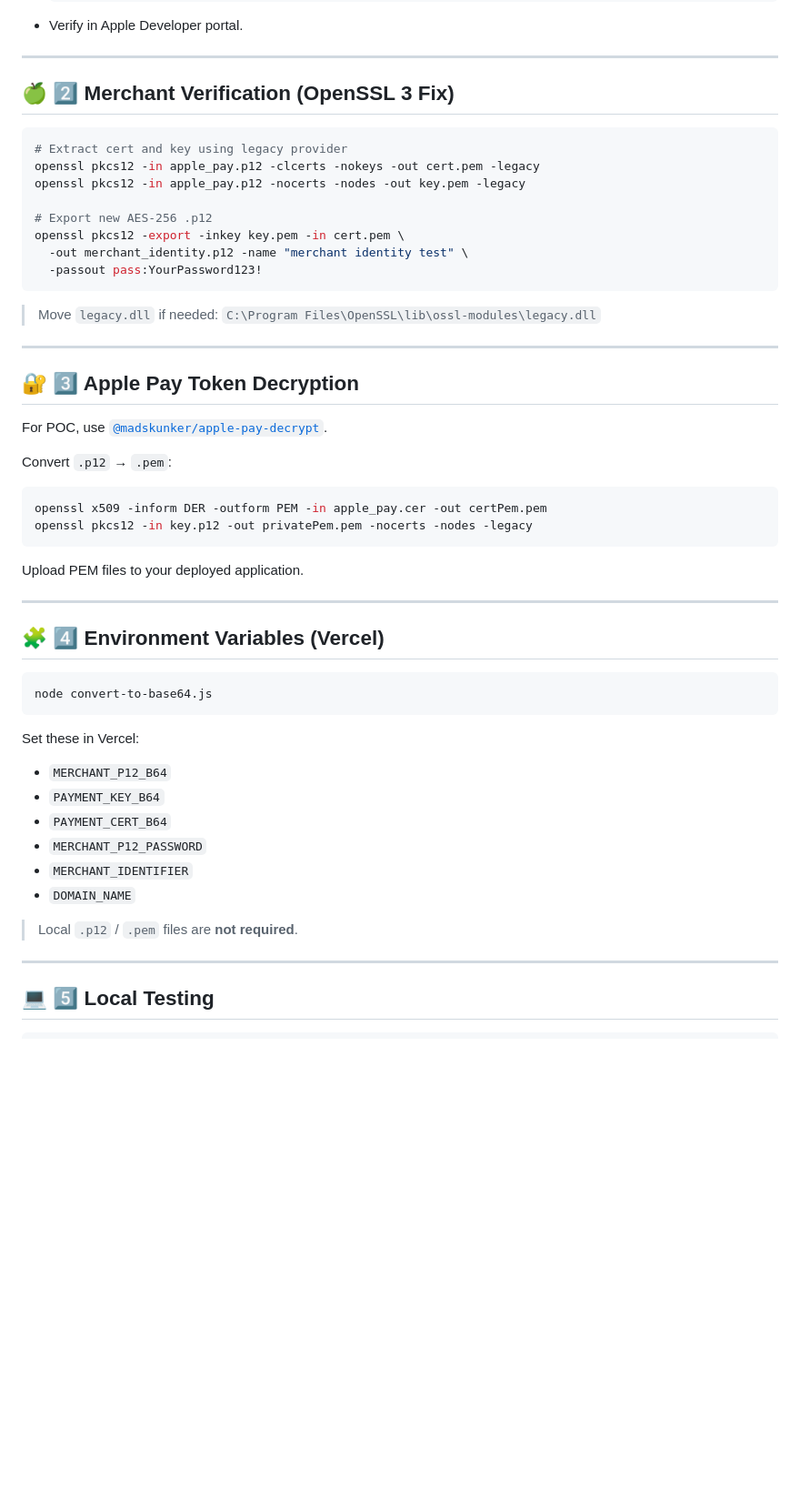
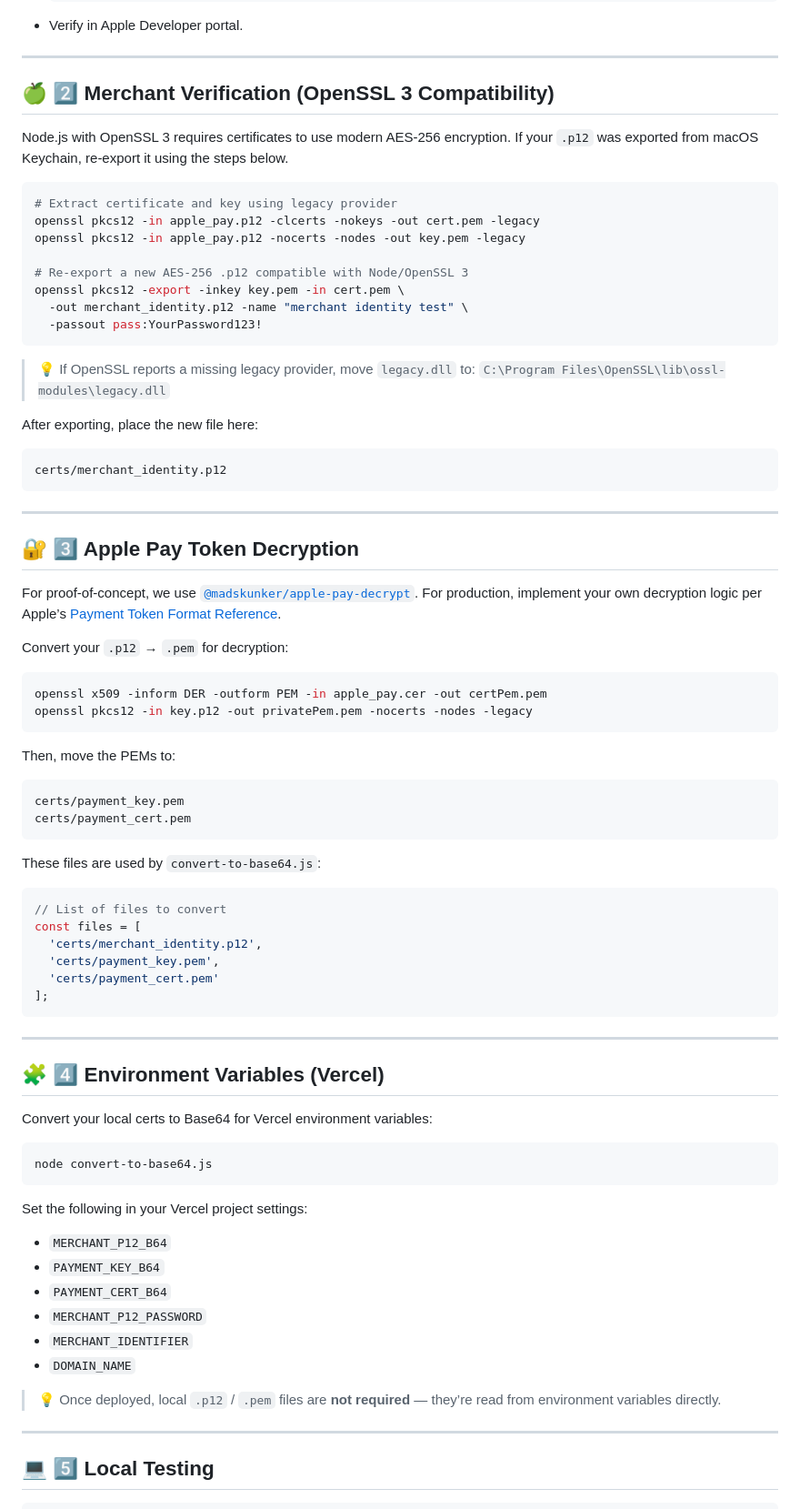
Before and after one commit to annabelle1217/apple-pay-poc, a Markdown page: README.md, the part around the change. Shown: that part at 91% size. Drawn GitHub-style; blank space fills up the shorter version.

Commit message:
📖 readme add local cert setup

````diff
--- a/README.md
+++ b/README.md
@@ -49,46 +49,76 @@ You’ll need two certificates and a verified domain before deployment:
 
 ---
 
-## 🍏 2️⃣ Merchant Verification (OpenSSL 3 Fix)
+## 🍏 2️⃣ Merchant Verification (OpenSSL 3 Compatibility)
+
+Node.js with OpenSSL 3 requires certificates to use modern AES-256 encryption.
+If your `.p12` was exported from macOS Keychain, re-export it using the steps below.
 
 ```bash
-# Extract cert and key using legacy provider
+# Extract certificate and key using legacy provider
 openssl pkcs12 -in apple_pay.p12 -clcerts -nokeys -out cert.pem -legacy
 openssl pkcs12 -in apple_pay.p12 -nocerts -nodes -out key.pem -legacy
 
-# Export new AES-256 .p12
+# Re-export a new AES-256 .p12 compatible with Node/OpenSSL 3
 openssl pkcs12 -export -inkey key.pem -in cert.pem \
   -out merchant_identity.p12 -name "merchant identity test" \
   -passout pass:YourPassword123!
 ```
 
-> Move `legacy.dll` if needed:
+> 💡 If OpenSSL reports a missing legacy provider, move
+> `legacy.dll` to:
 > `C:\Program Files\OpenSSL\lib\ossl-modules\legacy.dll`
+
+After exporting, place the new file here:
+
+```
+certs/merchant_identity.p12
+```
 
 ---
 
 ## 🔐 3️⃣ Apple Pay Token Decryption
 
-For POC, use [`@madskunker/apple-pay-decrypt`](https://www.npmjs.com/package/@madskunker/apple-pay-decrypt).
+For proof-of-concept, we use [`@madskunker/apple-pay-decrypt`](https://www.npmjs.com/package/@madskunker/apple-pay-decrypt).
+For production, implement your own decryption logic per Apple’s
+[Payment Token Format Reference](https://developer.apple.com/documentation/apple_pay_on_the_web/applepaypaymenttoken).
 
-Convert `.p12` → `.pem`:
+Convert your `.p12` → `.pem` for decryption:
 
 ```bash
 openssl x509 -inform DER -outform PEM -in apple_pay.cer -out certPem.pem
 openssl pkcs12 -in key.p12 -out privatePem.pem -nocerts -nodes -legacy
 ```
 
-Upload PEM files to your deployed application.
+Then, move the PEMs to:
+
+```
+certs/payment_key.pem
+certs/payment_cert.pem
+```
+
+These files are used by `convert-to-base64.js`:
+
+```js
+// List of files to convert
+const files = [
+  'certs/merchant_identity.p12',
+  'certs/payment_key.pem',
+  'certs/payment_cert.pem'
+];
+```
 
 ---
 
 ## 🧩 4️⃣ Environment Variables (Vercel)
 
+Convert your local certs to Base64 for Vercel environment variables:
+
 ```bash
 node convert-to-base64.js
 ```
 
-Set these in Vercel:
+Set the following in your Vercel project settings:
 
 * `MERCHANT_P12_B64`
 * `PAYMENT_KEY_B64`
@@ -97,7 +127,8 @@ Set these in Vercel:
 * `MERCHANT_IDENTIFIER`
 * `DOMAIN_NAME`
 
-> Local `.p12` / `.pem` files are **not required**.
+> 💡 Once deployed, local `.p12` / `.pem` files are **not required** —
+> they’re read from environment variables directly.
 
 ---
 
````
